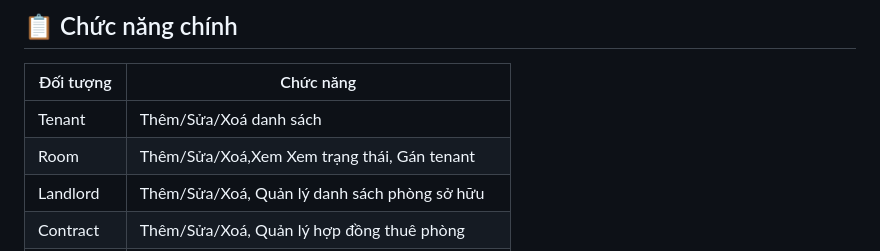
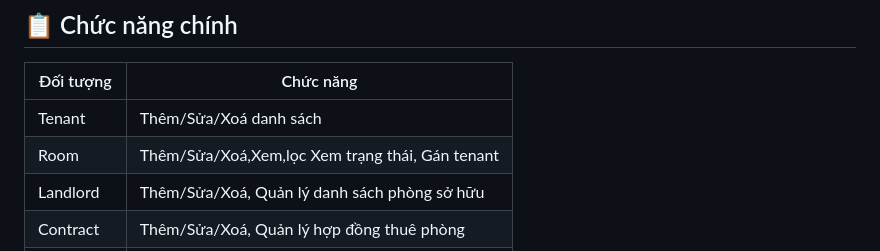
Before and after one commit to hoangquoc03/Group10_OOP_N02_term3_2025, a Markdown page: README.md, the part around the change. GitHub-like rendering.

```diff
--- a/README.md
+++ b/README.md
@@ -69,7 +69,7 @@ class Landlord {
 | Đối tượng   | Chức năng                                        |
 |-------------|--------------------------------------------------|
 | Tenant      | Thêm/Sửa/Xoá  danh sách                          |
-| Room        | Thêm/Sửa/Xoá,Xem Xem trạng thái, Gán tenant      |
+| Room        | Thêm/Sửa/Xoá,Xem,lọc Xem trạng thái, Gán tenant      |
 | Landlord    | Thêm/Sửa/Xoá, Quản lý danh sách phòng sở hữu     |
 | Contract    |  Thêm/Sửa/Xoá, Quản lý hợp đồng thuê phòng       |
 | Thống kê    | Thống kê số lượng người dùng, phòng đang thuê    |
```
